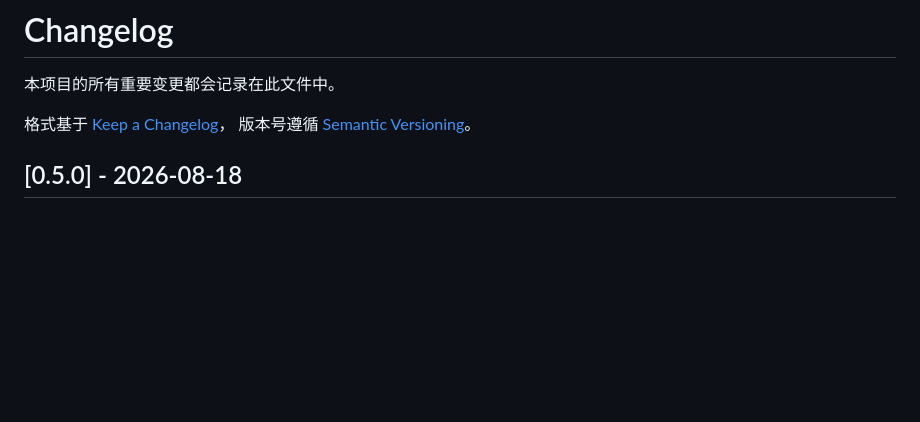
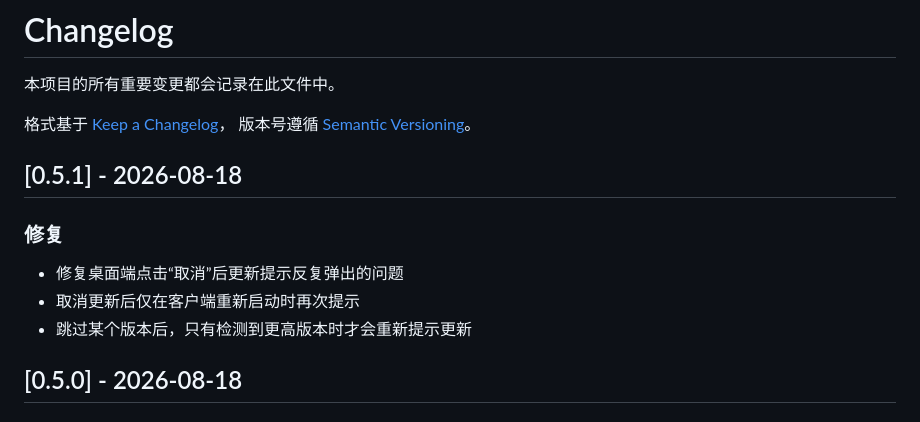
Before and after one commit to dowdsa/jvmtool, a Markdown page: CHANGELOG.md, the part around the change. Rendered like a GitHub page; blank space fills up the shorter version.

Commit message:
修复桌面客户端更新提示的反复提示

```diff
--- a/CHANGELOG.md
+++ b/CHANGELOG.md
@@ -4,6 +4,14 @@
 
 格式基于 [Keep a Changelog](https://keepachangelog.com/zh-CN/1.0.0/)，
 版本号遵循 [Semantic Versioning](https://semver.org/lang/zh-CN/)。
+
+## [0.5.1] - 2026-08-18
+
+### 修复
+
+- 修复桌面端点击“取消”后更新提示反复弹出的问题
+- 取消更新后仅在客户端重新启动时再次提示
+- 跳过某个版本后，只有检测到更高版本时才会重新提示更新
 
 ## [0.5.0] - 2026-08-18
 
```
